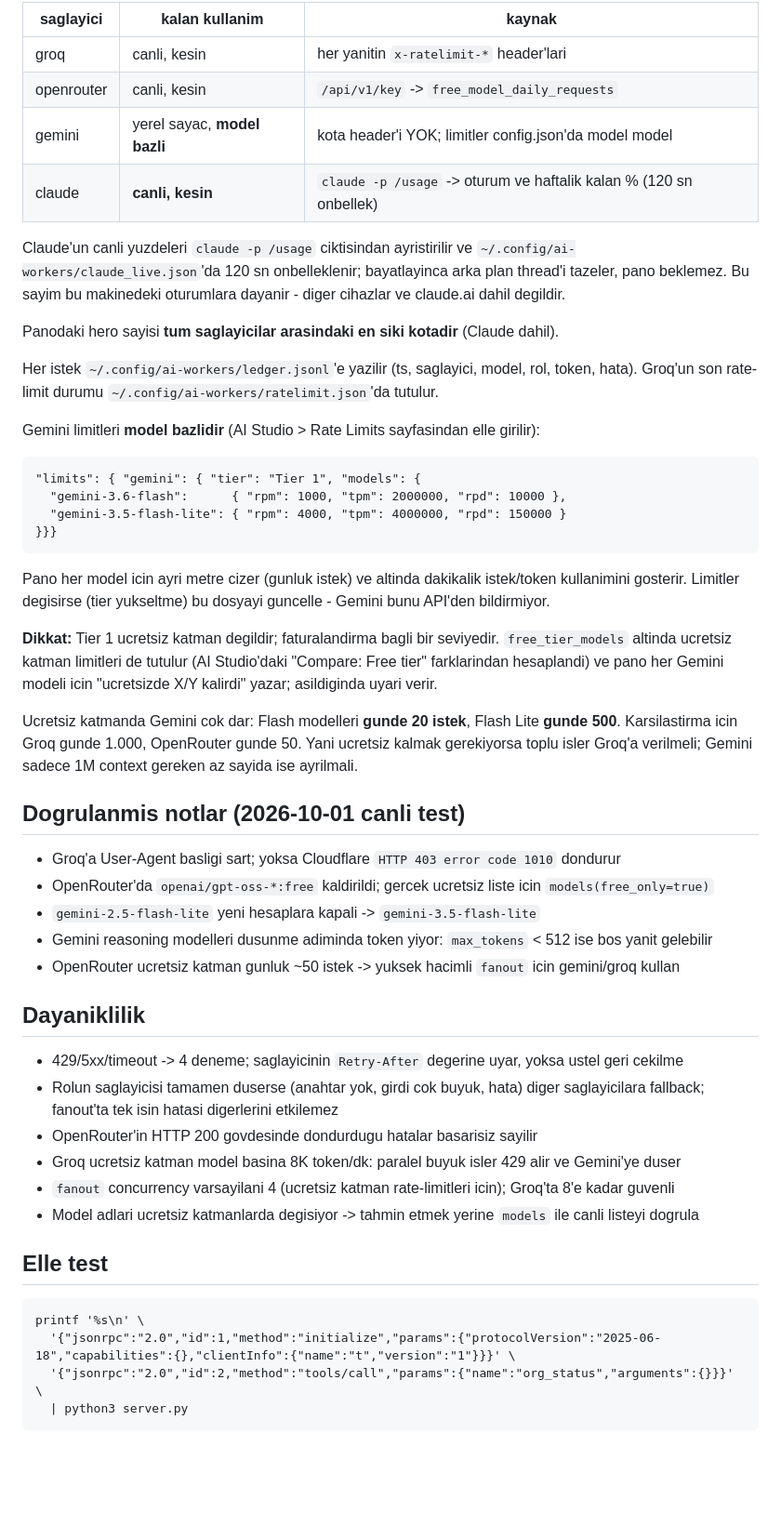
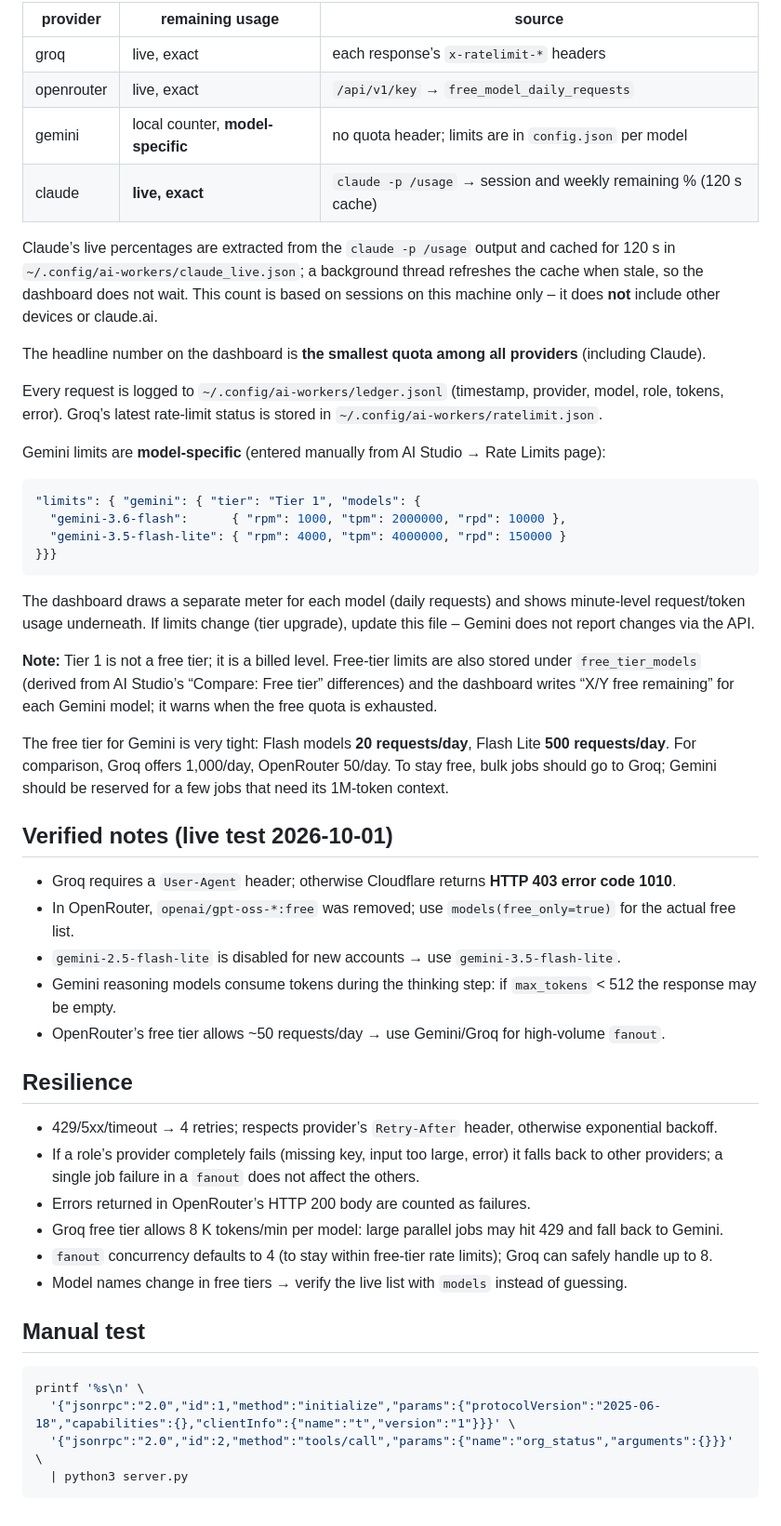
Before and after one commit to msozturktr/ai-workers, a Markdown page: README.md, the part around one of its changes. Shown at 93% size. GitHub-like rendering; blank space fills up the shorter version.

````diff
--- a/README.md
+++ b/README.md
@@ -113,63 +154,54 @@ Kalan kullanim her saglayicida ayni kaynaktan gelmiyor:
 
-| saglayici  | kalan kullanim      | kaynak                                      |
-|------------|---------------------|---------------------------------------------|
-| groq       | canli, kesin        | her yanitin `x-ratelimit-*` header'lari     |
-| openrouter | canli, kesin        | `/api/v1/key` -> `free_model_daily_requests`|
-| gemini     | yerel sayac, **model bazli** | kota header'i YOK; limitler config.json'da model model |
-| claude     | **canli, kesin**    | `claude -p /usage` -> oturum ve haftalik kalan % (120 sn onbellek) |
+| provider   | remaining usage | source                                          |
+|------------|-----------------|-------------------------------------------------|
+| groq       | live, exact     | each response’s `x-ratelimit-*` headers        |
+| openrouter | live, exact     | `/api/v1/key` → `free_model_daily_requests`    |
+| gemini     | local counter, **model-specific** | no quota header; limits are in `config.json` per model |
+| claude     | **live, exact** | `claude -p /usage` → session and weekly remaining % (120 s cache) |
 
-Claude'un canli yuzdeleri `claude -p /usage` ciktisindan ayristirilir ve
-`~/.config/ai-workers/claude_live.json`'da 120 sn onbelleklenir; bayatlayinca arka plan
-thread'i tazeler, pano beklemez. Bu sayim bu makinedeki oturumlara dayanir - diger
-cihazlar ve claude.ai dahil degildir.
+Claude’s live percentages are extracted from the `claude -p /usage` output and cached for 120 s in `~/.config/ai-workers/claude_live.json`; a background thread refreshes the cache when stale, so the dashboard does not wait. This count is based on sessions on this machine only – it does **not** include other devices or claude.ai.
 
-Panodaki hero sayisi **tum saglayicilar arasindaki en siki kotadir** (Claude dahil).
+The headline number on the dashboard is **the smallest quota among all providers** (including Claude).
 
-Her istek `~/.config/ai-workers/ledger.jsonl`'e yazilir (ts, saglayici, model, rol, token, hata).
-Groq'un son rate-limit durumu `~/.config/ai-workers/ratelimit.json`'da tutulur.
+Every request is logged to `~/.config/ai-workers/ledger.jsonl` (timestamp, provider, model, role, tokens, error). Groq’s latest rate-limit status is stored in `~/.config/ai-workers/ratelimit.json`.
 
-Gemini limitleri **model bazlidir** (AI Studio > Rate Limits sayfasindan elle girilir):
+Gemini limits are **model-specific** (entered manually from AI Studio → Rate Limits page):
 
-    "limits": { "gemini": { "tier": "Tier 1", "models": {
-      "gemini-3.6-flash":      { "rpm": 1000, "tpm": 2000000, "rpd": 10000 },
-      "gemini-3.5-flash-lite": { "rpm": 4000, "tpm": 4000000, "rpd": 150000 }
-    }}}
+```json
+"limits": { "gemini": { "tier": "Tier 1", "models": {
+  "gemini-3.6-flash":      { "rpm": 1000, "tpm": 2000000, "rpd": 10000 },
+  "gemini-3.5-flash-lite": { "rpm": 4000, "tpm": 4000000, "rpd": 150000 }
+}}}
+```
 
-Pano her model icin ayri metre cizer (gunluk istek) ve altinda dakikalik istek/token
-kullanimini gosterir. Limitler degisirse (tier yukseltme) bu dosyayi guncelle -
-Gemini bunu API'den bildirmiyor.
+The dashboard draws a separate meter for each model (daily requests) and shows minute-level request/token usage underneath. If limits change (tier upgrade), update this file – Gemini does not report changes via the API.
 
-**Dikkat:** Tier 1 ucretsiz katman degildir; faturalandirma bagli bir seviyedir.
-`free_tier_models` altinda ucretsiz katman limitleri de tutulur (AI Studio'daki
-"Compare: Free tier" farklarindan hesaplandi) ve pano her Gemini modeli icin
-"ucretsizde X/Y kalirdi" yazar; asildiginda uyari verir.
+**Note:** Tier 1 is not a free tier; it is a billed level. Free-tier limits are also stored under `free_tier_models` (derived from AI Studio’s “Compare: Free tier” differences) and the dashboard writes “X/Y free remaining” for each Gemini model; it warns when the free quota is exhausted.
 
-Ucretsiz katmanda Gemini cok dar: Flash modelleri **gunde 20 istek**, Flash Lite
-**gunde 500**. Karsilastirma icin Groq gunde 1.000, OpenRouter gunde 50.
-Yani ucretsiz kalmak gerekiyorsa toplu isler Groq'a verilmeli; Gemini sadece
-1M context gereken az sayida ise ayrilmali.
+The free tier for Gemini is very tight: Flash models **20 requests/day**, Flash Lite **500 requests/day**. For comparison, Groq offers 1,000/day, OpenRouter 50/day. To stay free, bulk jobs should go to Groq; Gemini should be reserved for a few jobs that need its 1M-token context.
 
-## Dogrulanmis notlar (2026-10-01 canli test)
+## Verified notes (live test 2026-10-01)
 
-- Groq'a User-Agent basligi sart; yoksa Cloudflare `HTTP 403 error code 1010` dondurur
-- OpenRouter'da `openai/gpt-oss-*:free` kaldirildi; gercek ucretsiz liste icin `models(free_only=true)`
-- `gemini-2.5-flash-lite` yeni hesaplara kapali -> `gemini-3.5-flash-lite`
-- Gemini reasoning modelleri dusunme adiminda token yiyor: `max_tokens` < 512 ise bos yanit gelebilir
-- OpenRouter ucretsiz katman gunluk ~50 istek -> yuksek hacimli `fanout` icin gemini/groq kullan
+- Groq requires a `User-Agent` header; otherwise Cloudflare returns **HTTP 403 error code 1010**.
+- In OpenRouter, `openai/gpt-oss-*:free` was removed; use `models(free_only=true)` for the actual free list.
+- `gemini-2.5-flash-lite` is disabled for new accounts → use `gemini-3.5-flash-lite`.
+- Gemini reasoning models consume tokens during the thinking step: if `max_tokens` < 512 the response may be empty.
+- OpenRouter’s free tier allows ~50 requests/day → use Gemini/Groq for high-volume `fanout`.
 
-## Dayaniklilik
+## Resilience
 
-- 429/5xx/timeout -> 4 deneme; saglayicinin `Retry-After` degerine uyar, yoksa ustel geri cekilme
-- Rolun saglayicisi tamamen duserse (anahtar yok, girdi cok buyuk, hata) diger saglayicilara fallback;
-  fanout'ta tek isin hatasi digerlerini etkilemez
-- OpenRouter'in HTTP 200 govdesinde dondurdugu hatalar basarisiz sayilir
-- Groq ucretsiz katman model basina 8K token/dk: paralel buyuk isler 429 alir ve Gemini'ye duser
-- `fanout` concurrency varsayilani 4 (ucretsiz katman rate-limitleri icin); Groq'ta 8'e kadar guvenli
-- Model adlari ucretsiz katmanlarda degisiyor -> tahmin etmek yerine `models` ile canli listeyi dogrula
+- 429/5xx/timeout → 4 retries; respects provider’s `Retry-After` header, otherwise exponential backoff.
+- If a role’s provider completely fails (missing key, input too large, error) it falls back to other providers; a single job failure in a `fanout` does not affect the others.
+- Errors returned in OpenRouter’s HTTP 200 body are counted as failures.
+- Groq free tier allows 8 K tokens/min per model: large parallel jobs may hit 429 and fall back to Gemini.
+- `fanout` concurrency defaults to 4 (to stay within free-tier rate limits); Groq can safely handle up to 8.
+- Model names change in free tiers → verify the live list with `models` instead of guessing.
 
-## Elle test
+## Manual test
 
-    printf '%s\n' \
-      '{"jsonrpc":"2.0","id":1,"method":"initialize","params":{"protocolVersion":"2025-06-18","capabilities":{},"clientInfo":{"name":"t","version":"1"}}}' \
-      '{"jsonrpc":"2.0","id":2,"method":"tools/call","params":{"name":"org_status","arguments":{}}}' \
-      | python3 server.py
+```bash
+printf '%s\n' \
+  '{"jsonrpc":"2.0","id":1,"method":"initialize","params":{"protocolVersion":"2025-06-18","capabilities":{},"clientInfo":{"name":"t","version":"1"}}}' \
+  '{"jsonrpc":"2.0","id":2,"method":"tools/call","params":{"name":"org_status","arguments":{}}}' \
+  | python3 server.py
+```
````
Also changed, not shown: other parts of README.md (+120 -79 lines).
